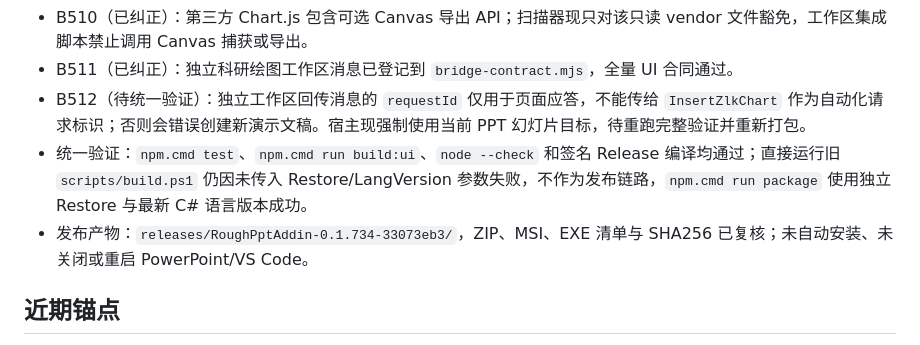
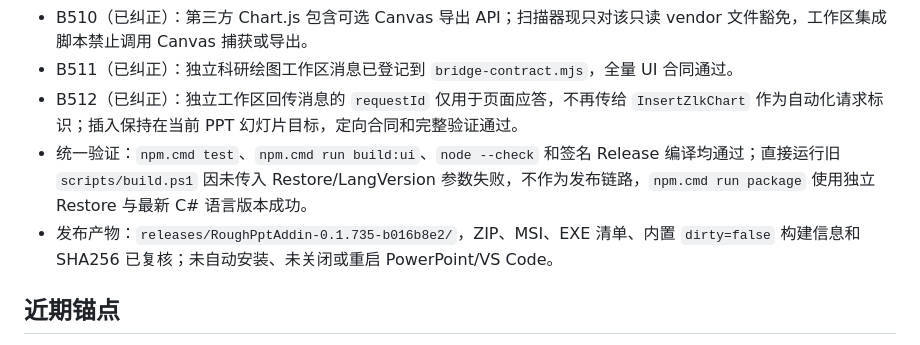
Before and after one commit to zlinkw/my_ppt_app, a Markdown page: docs/target-mode-plan.md, the part around the change. GitHub-like rendering.

Commit message:
docs: record chart studio release

```diff
--- a/docs/target-mode-plan.md
+++ b/docs/target-mode-plan.md
@@ -128,9 +128,9 @@
 - B509（统一验证通过）：资源清单、使用说明和端到端静态回归合同。
 - B510（已纠正）：第三方 Chart.js 包含可选 Canvas 导出 API；扫描器现只对该只读 vendor 文件豁免，工作区集成脚本禁止调用 Canvas 捕获或导出。
 - B511（已纠正）：独立科研绘图工作区消息已登记到 `bridge-contract.mjs`，全量 UI 合同通过。
-- B512（待统一验证）：独立工作区回传消息的 `requestId` 仅用于页面应答，不能传给 `InsertZlkChart` 作为自动化请求标识；否则会错误创建新演示文稿。宿主现强制使用当前 PPT 幻灯片目标，待重跑完整验证并重新打包。
-- 统一验证：`npm.cmd test`、`npm.cmd run build:ui`、`node --check` 和签名 Release 编译均通过；直接运行旧 `scripts/build.ps1` 仍因未传入 Restore/LangVersion 参数失败，不作为发布链路，`npm.cmd run package` 使用独立 Restore 与最新 C# 语言版本成功。
-- 发布产物：`releases/RoughPptAddin-0.1.734-33073eb3/`，ZIP、MSI、EXE 清单与 SHA256 已复核；未自动安装、未关闭或重启 PowerPoint/VS Code。
+- B512（已纠正）：独立工作区回传消息的 `requestId` 仅用于页面应答，不再传给 `InsertZlkChart` 作为自动化请求标识；插入保持在当前 PPT 幻灯片目标，定向合同和完整验证通过。
+- 统一验证：`npm.cmd test`、`npm.cmd run build:ui`、`node --check` 和签名 Release 编译均通过；直接运行旧 `scripts/build.ps1` 因未传入 Restore/LangVersion 参数失败，不作为发布链路，`npm.cmd run package` 使用独立 Restore 与最新 C# 语言版本成功。
+- 发布产物：`releases/RoughPptAddin-0.1.735-b016b8e2/`，ZIP、MSI、EXE 清单、内置 `dirty=false` 构建信息和 SHA256 已复核；未自动安装、未关闭或重启 PowerPoint/VS Code。
 
 ## 近期锚点
 
```
